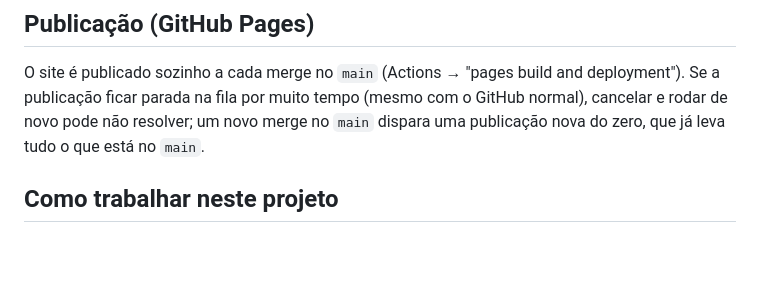
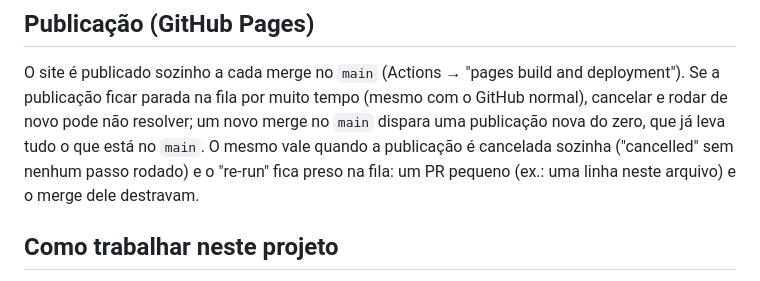
Before and after one commit to raiban-projects/simulador-carga, a Markdown page: CLAUDE.md, the part around the change. Drawn GitHub-style; blank space fills up the shorter version.

Commit message:
CLAUDE.md: publicação cancelada/presa na fila destrava com um PR pequeno
Co-Authored-By: Claude Opus 5.5 <noreply@anthropic.com>
Claude-Session: https://claude.ai/code/session_01EpzEf7CxsvCzgbN4VGXo24

```diff
--- a/CLAUDE.md
+++ b/CLAUDE.md
@@ -165,7 +165,9 @@ variar 1 entre execuções nos cenários mistos; erro de regra física nunca pod
 ## Publicação (GitHub Pages)
 O site é publicado sozinho a cada merge no `main` (Actions → "pages build and deployment"). Se a publicação ficar
 parada na fila por muito tempo (mesmo com o GitHub normal), cancelar e rodar de novo pode não resolver; um novo
-merge no `main` dispara uma publicação nova do zero, que já leva tudo o que está no `main`.
+merge no `main` dispara uma publicação nova do zero, que já leva tudo o que está no `main`. O mesmo vale quando a
+publicação é cancelada sozinha ("cancelled" sem nenhum passo rodado) e o "re-run" fica preso na fila: um PR pequeno
+(ex.: uma linha neste arquivo) e o merge dele destravam.
 
 ## Como trabalhar neste projeto
 - Mudança no motor: reproduzir primeiro o caso do usuário (ele manda o texto do botão "📋 Copiar p/ análise"),
```
